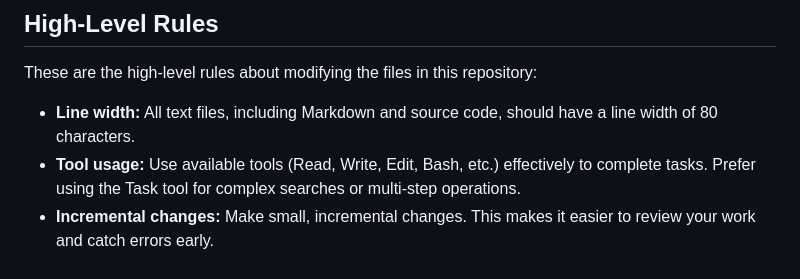
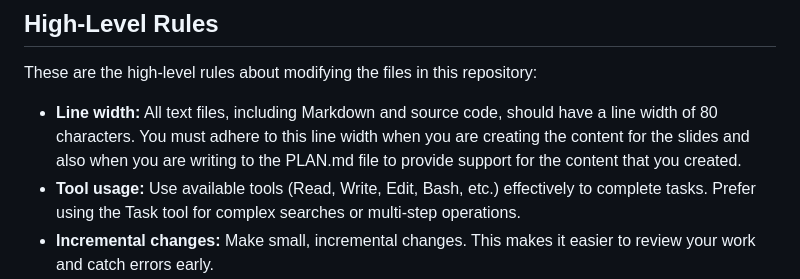
Before and after one commit to proofgrammers/www.proofgrammers.com, a Markdown page: AGENTS.md, the part around the change. Rendered like a GitHub page.

Commit message:
fix: Add a note about when to apply the line width in the AGENTS.md file.

```diff
--- a/AGENTS.md
+++ b/AGENTS.md
@@ -329,7 +329,9 @@ the layout is correct and that you have followed all of these standards.
 These are the high-level rules about modifying the files in this repository:
 
 - **Line width:** All text files, including Markdown and source code, should
-have a line width of 80 characters.
+have a line width of 80 characters. You must adhere to this line width when you
+are creating the content for the slides and also when you are writing to the
+PLAN.md file to provide support for the content that you created.
 - **Tool usage:** Use available tools (Read, Write, Edit, Bash, etc.) effectively
 to complete tasks. Prefer using the Task tool for complex searches or multi-step
 operations.
```
